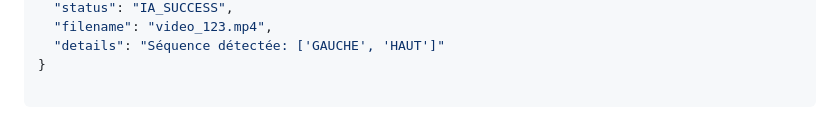
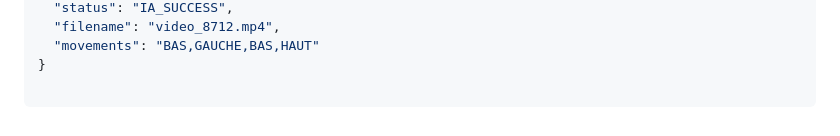
Before and after one commit to Bastientt/PAD, a Markdown page: README.md, the part around one of its changes. Drawn GitHub-style.

```diff
--- a/README.md
+++ b/README.md
@@ -60,4 +64,4 @@ L'API communique avec le frontend et délègue l'analyse lourde au worker via Re
   "status": "IA_SUCCESS",
-  "filename": "video_123.mp4",
-  "details": "Séquence détectée: ['GAUCHE', 'HAUT']"
+  "filename": "video_8712.mp4",
+  "movements": "BAS,GAUCHE,BAS,HAUT"
 }
```
Also changed, not shown: other parts of README.md (+33 -29 lines).
